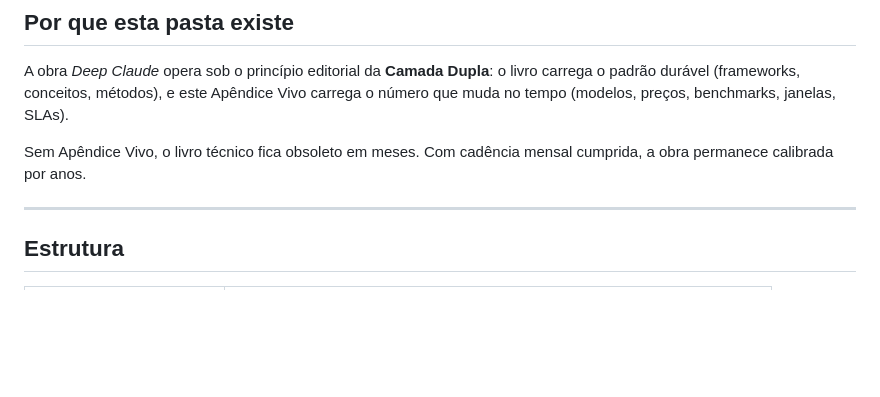
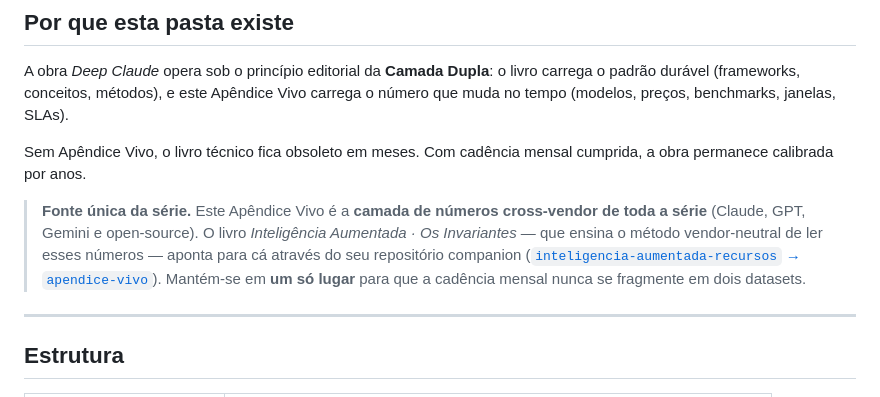
Before and after one commit to falercia/deep-claude, a Markdown page: apendice-vivo/README.md, the part around the change. Drawn GitHub-style; blank space fills up the shorter version.

Commit message:
docs: declara apendice-vivo como fonte única cross-vendor da série

```diff
--- a/apendice-vivo/README.md
+++ b/apendice-vivo/README.md
@@ -10,6 +10,8 @@
 A obra *Deep Claude* opera sob o princípio editorial da **Camada Dupla**: o livro carrega o padrão durável (frameworks, conceitos, métodos), e este Apêndice Vivo carrega o número que muda no tempo (modelos, preços, benchmarks, janelas, SLAs).
 
 Sem Apêndice Vivo, o livro técnico fica obsoleto em meses. Com cadência mensal cumprida, a obra permanece calibrada por anos.
+
+> **Fonte única da série.** Este Apêndice Vivo é a **camada de números cross-vendor de toda a série** (Claude, GPT, Gemini e open-source). O livro *Inteligência Aumentada · Os Invariantes* — que ensina o método vendor-neutral de ler esses números — aponta para cá através do seu repositório companion ([`inteligencia-aumentada-recursos` → `apendice-vivo`](https://github.com/falercia/inteligencia-aumentada-recursos/tree/main/apendice-vivo)). Mantém-se em **um só lugar** para que a cadência mensal nunca se fragmente em dois datasets.
 
 ---
 
```
